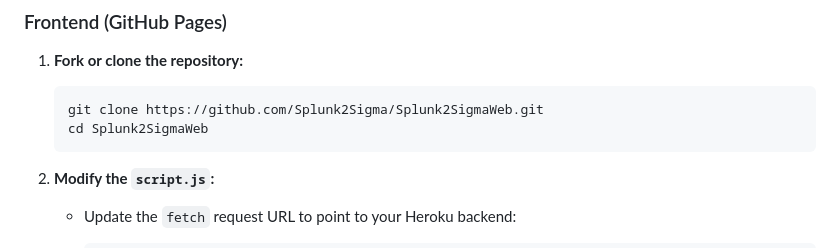
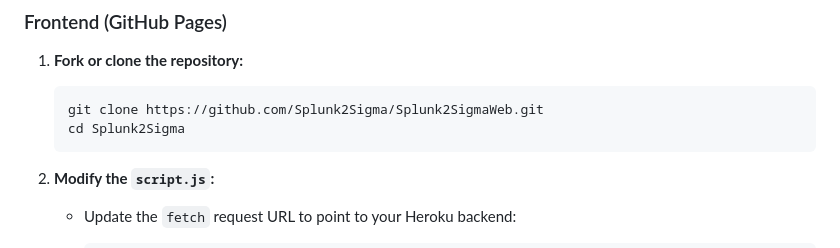
Before and after one commit to QA-Cyber/Splunk2Sigma, a Markdown page: README.md, the part around the change. Rendered like a GitHub page.

````diff
--- a/README.md
+++ b/README.md
@@ -87,7 +87,7 @@ The project is divided into two main components:
 
     ```bash
     git clone https://github.com/Splunk2Sigma/Splunk2SigmaWeb.git
-    cd Splunk2SigmaWeb
+    cd Splunk2Sigma
     ```
 
 2. **Modify the `script.js`:**
````
